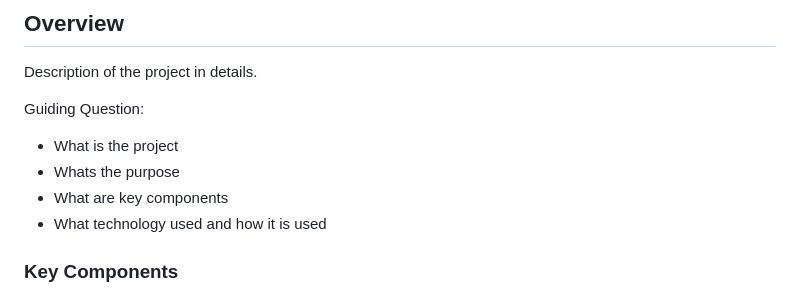
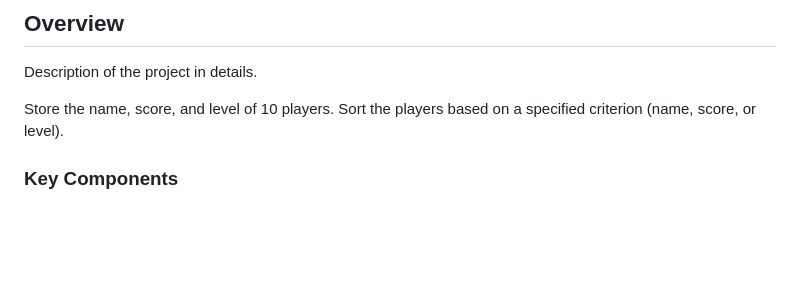
Before and after one commit to TRELLGOD/AWD-Seatwork-1-1-ML-25, a Markdown page: readme.md, the part around the change printed below. GitHub-like rendering; blank space fills up the shorter version.

```diff
--- a/readme.md
+++ b/readme.md
@@ -61,11 +61,8 @@
 <!-- The following are just sample -->
 Description of the project in details.
 
-Guiding Question:
-- What is the project
-- Whats the purpose
-- What are key components
-- What technology used and how it is used
+Store the name, score, and level of 10 players.
+Sort the players based on a specified criterion (name, score, or level).
 
 ### Key Components
 <!-- TODO: List of Key Components -->
```
Also changed, not shown: other parts of readme.md (+1 -1 lines).
